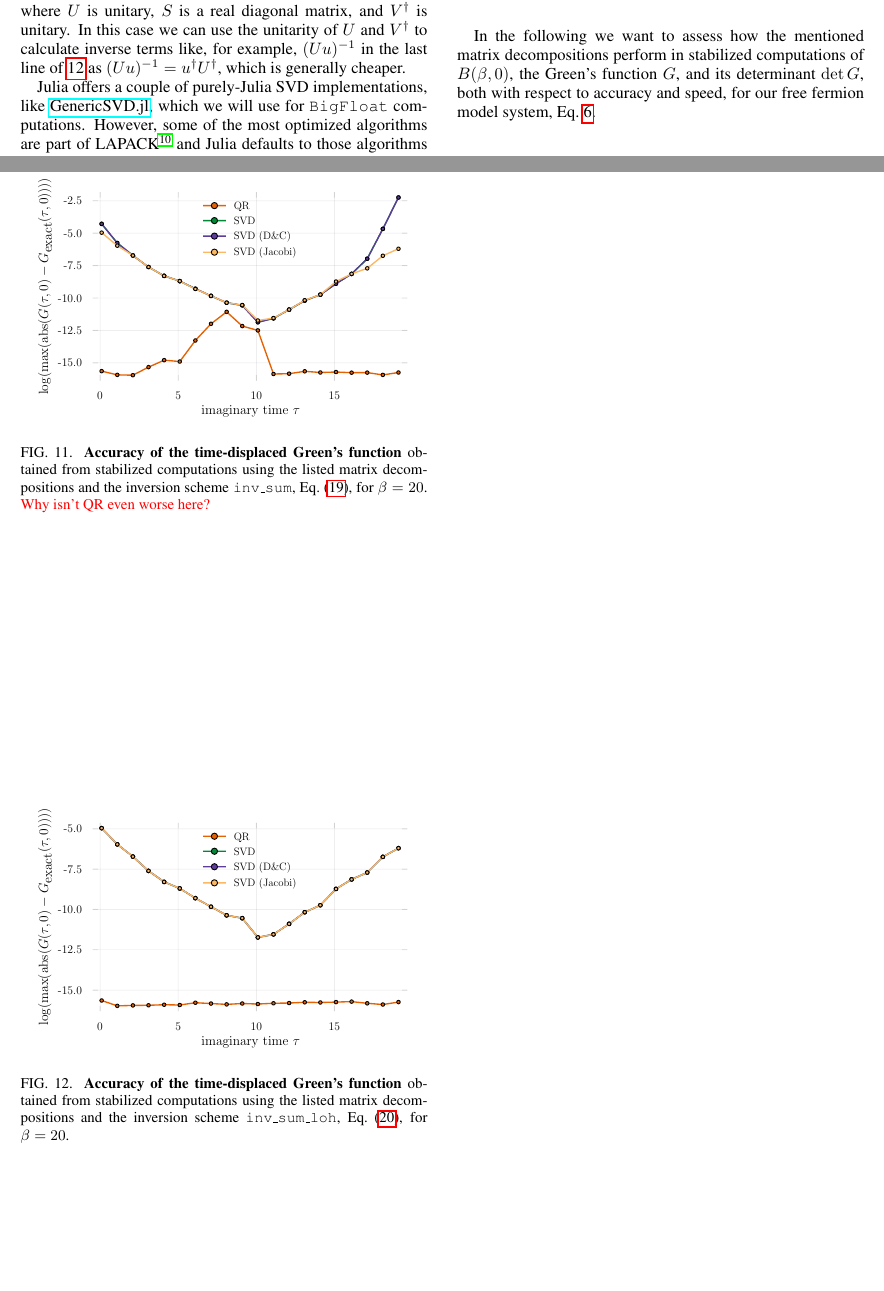
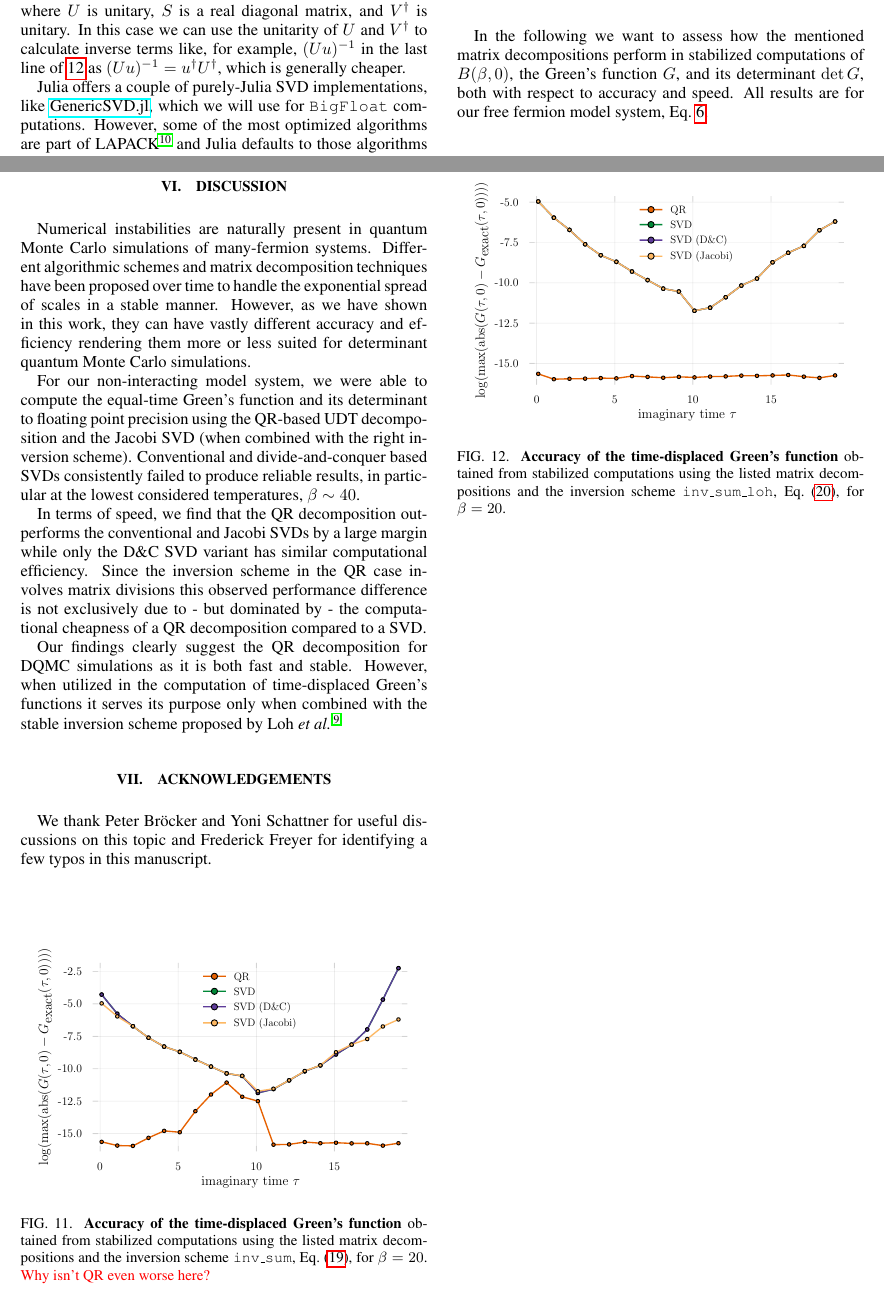
Before and after one commit to carstenbauer/StableDQMC.jl, a LaTeX paper (paper/stabilization.tex): two parts of pages 3 and 6 of 7, joined at a grey line, cut so that both start at the same text, the shorter picture padded with empty space. Compiled offline with pdfLaTeX.

Commit message:
paper up

```diff
--- a/paper/stabilization.tex
+++ b/paper/stabilization.tex
@@ -229,7 +229,7 @@ where we have split $R$ into a diagonal, $D$, and upper triangular piece $T$. He
 
 \section{Benchmarks}
 
-In the following we want to assess how the mentioned matrix decompositions perform in stabilized computations of $B(\beta, 0)$, the Green's function $G$, and its determinant $\det G$, both with respect to accuracy and speed, for our free fermion model system, Eq.~\ref{eq:model}.
+In the following we want to assess how the mentioned matrix decompositions perform in stabilized computations of $B(\beta, 0)$, the Green's function $G$, and its determinant $\det G$, both with respect to accuracy and speed. All results are for our free fermion model system, Eq.~\ref{eq:model}.
 
 \subsection{Accuracy}
 
@@ -414,6 +414,19 @@ with $U_r = X_R^{-1} u$, $D_r = d$, and $X_r = x U_L^\dagger$.
 \textcolor{blue}{OPT: Mention Hirsch method}\cite{Hirsch1988}
 
 
+\section{Discussion}
+
+Numerical instabilities are naturally present in quantum Monte Carlo simulations of many-fermion systems. Different algorithmic schemes and matrix decomposition techniques have been proposed over time to handle the exponential spread of scales in a stable manner. However, as we have shown in this work, they can have vastly different accuracy and efficiency rendering them more or less suited for determinant quantum Monte Carlo simulations.
+
+For our non-interacting model system, we were able to compute the equal-time Green's function and its determinant to floating point precision using the QR-based UDT decomposition and the Jacobi SVD (when combined with the right inversion scheme). Conventional and divide-and-conquer based SVDs consistently failed to produce reliable results, in particular at the lowest considered temperatures, $\beta \sim 40$.
+
+In terms of speed, we find that the QR decomposition outperforms the conventional and Jacobi SVDs by a large margin while only the D\&C SVD variant has similar computational efficiency. Since the inversion scheme in the QR case involves matrix divisions this observed performance difference is not exclusively due to - but dominated by - the computational cheapness of a QR decomposition compared to a SVD.
+
+Our findings clearly suggest the QR decomposition for DQMC simulations as it is both fast and stable. However, when utilized in the computation of time-displaced Green's functions it serves its purpose only when combined with the stable inversion scheme proposed by  ~\citet{Loh1989}
+
+\section{Acknowledgements}
+
+We thank Peter Bröcker and Yoni Schattner for useful discussions on this topic and Frederick Freyer for identifying a few typos in this manuscript.
 
 %\afterpage{\clearpage}
 \clearpage
```
Also changed, not shown: paper/stabilization.pdf.
